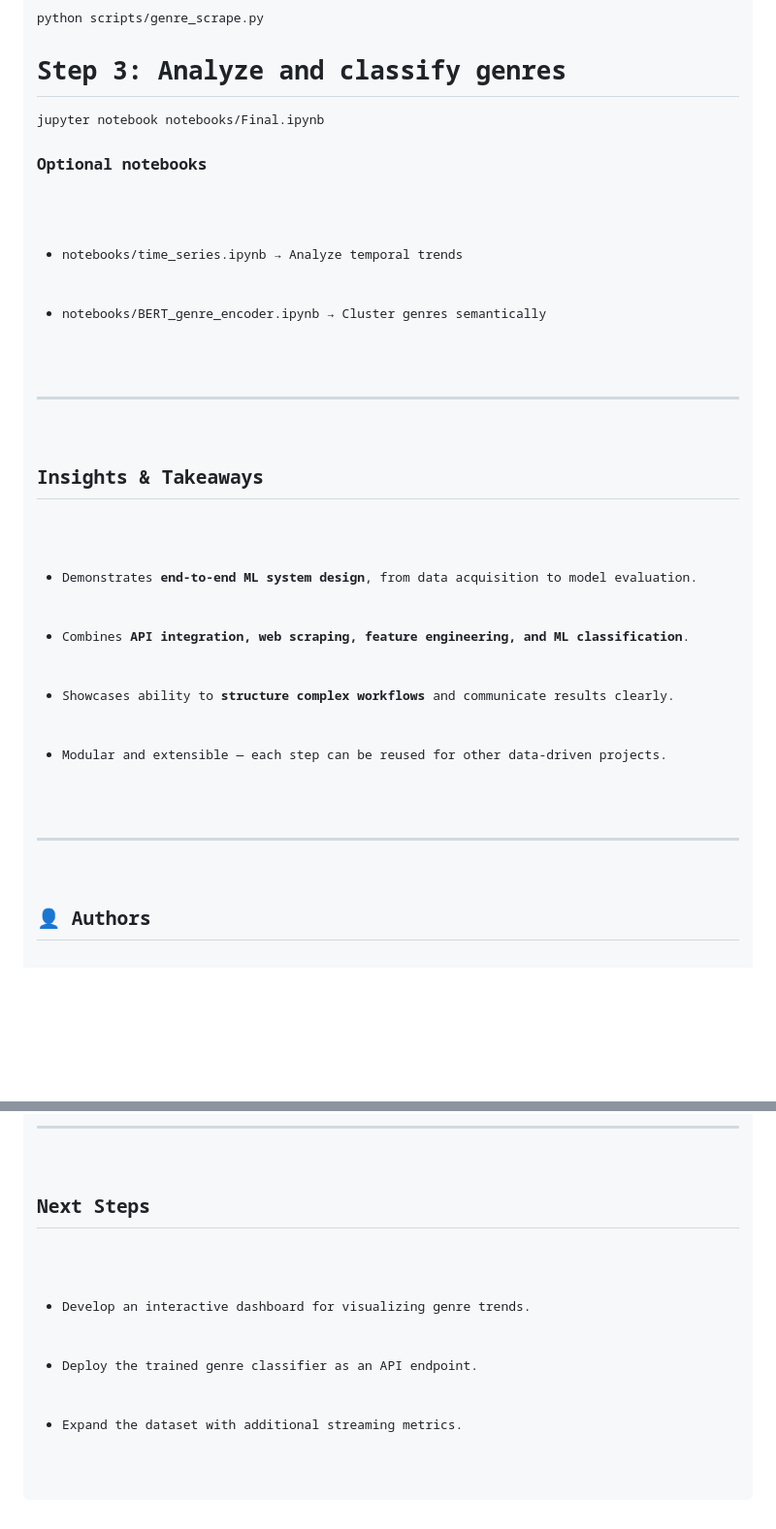
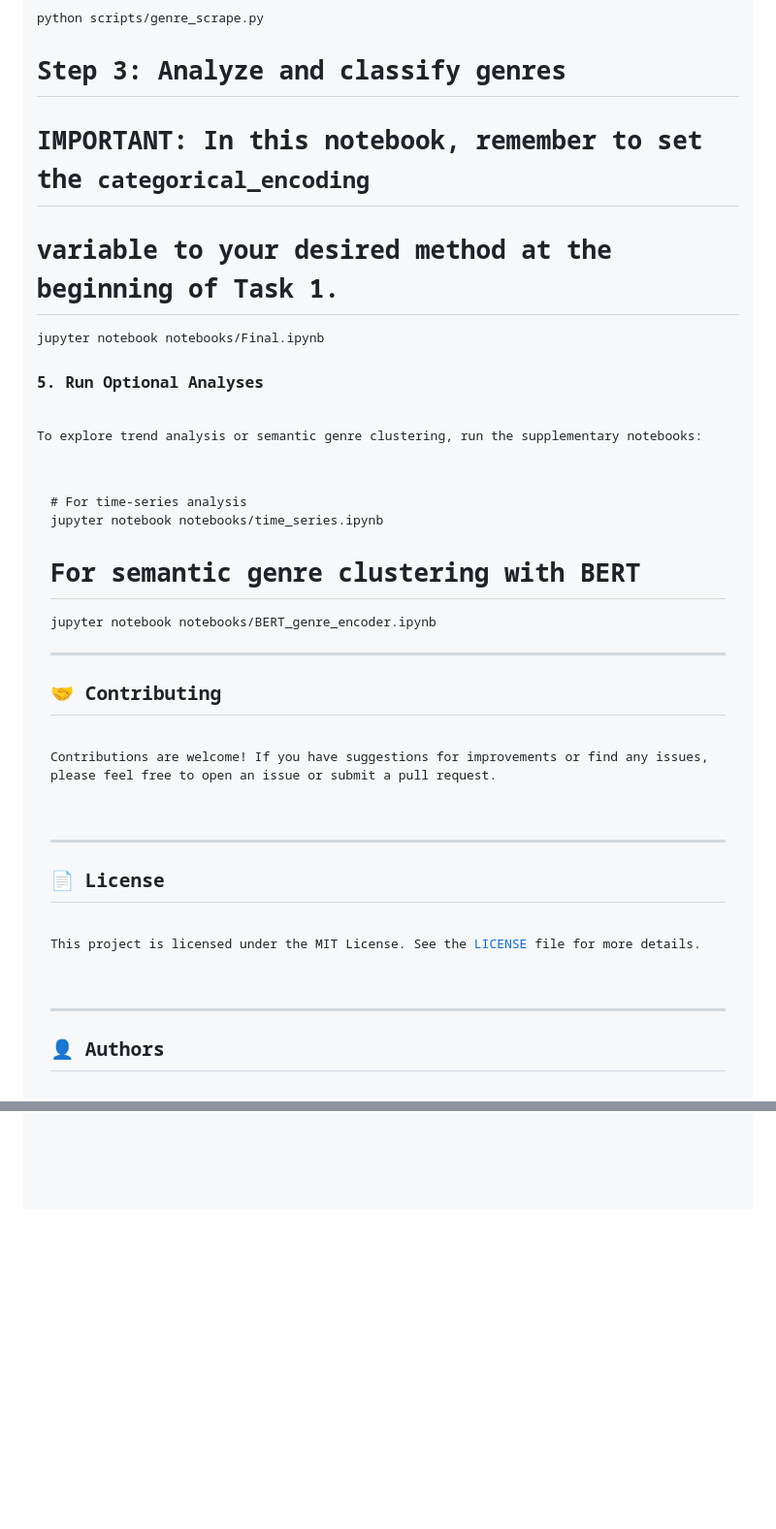
Before and after one commit to AlvGar9/Spotify-Genre-Classification-Trend-Analysis, a Markdown page: README.md, 2 parts joined by grey strips. Shown: that part at 97% size. Drawn GitHub-style; blank space fills up the shorter version.

```diff
--- a/README.md
+++ b/README.md
@@ -108,25 +146,30 @@ jupyter notebook notebooks/spotify_api.ipynb
 python scripts/genre_scrape.py
 
 # Step 3: Analyze and classify genres
+# IMPORTANT: In this notebook, remember to set the `categorical_encoding`
+# variable to your desired method at the beginning of Task 1.
 jupyter notebook notebooks/Final.ipynb
 </code></pre>
 
-<h3>Optional notebooks</h3>
-<ul>
-  <li><code>notebooks/time_series.ipynb</code> → Analyze temporal trends</li>
-  <li><code>notebooks/BERT_genre_encoder.ipynb</code> → Cluster genres semantically</li>
-</ul>
+<h3>5. Run Optional Analyses</h3>
+<p>To explore trend analysis or semantic genre clustering, run the supplementary notebooks:</p>
+<pre><code># For time-series analysis
+jupyter notebook notebooks/time_series.ipynb
 
-<hr>
+# For semantic genre clustering with BERT
+jupyter notebook notebooks/BERT_genre_encoder.ipynb
+</code></pre>
 
-<h2>Insights & Takeaways</h2>
-<ul>
-  <li>Demonstrates <b>end-to-end ML system design</b>, from data acquisition to model evaluation.</li>
-  <li>Combines <b>API integration, web scraping, feature engineering, and ML classification</b>.</li>
-  <li>Showcases ability to <b>structure complex workflows</b> and communicate results clearly.</li>
-  <li>Modular and extensible — each step can be reused for other data-driven projects.</li>
-</ul>
+---
 
-<hr>
+<h2>🤝 Contributing</h2>
+<p>Contributions are welcome! If you have suggestions for improvements or find any issues, please feel free to open an issue or submit a pull request.</p>
+
+---
+
+<h2>📄 License</h2>
+<p>This project is licensed under the MIT License. See the <a href="LICENSE">LICENSE</a> file for more details.</p>
+
+---
 
 <h2>👤 Authors</h2>
@@ -137,9 +182,3 @@ jupyter notebook notebooks/Final.ipynb
 
-<hr>
-
-<h2>Next Steps</h2>
-<ul>
-  <li>Develop an interactive dashboard for visualizing genre trends.</li>
-  <li>Deploy the trained genre classifier as an API endpoint.</li>
-  <li>Expand the dataset with additional streaming metrics.</li>
-</ul>
+</body>
+</html>
```
Also changed, not shown: other parts of README.md (+123 -83 lines).
